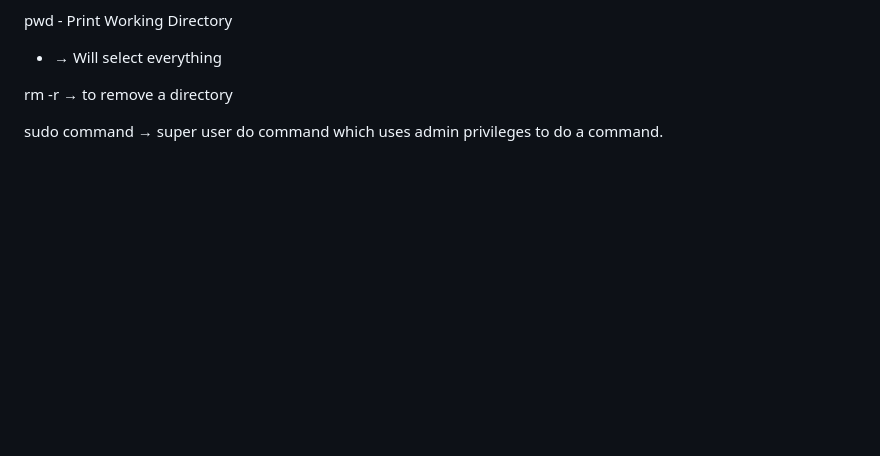
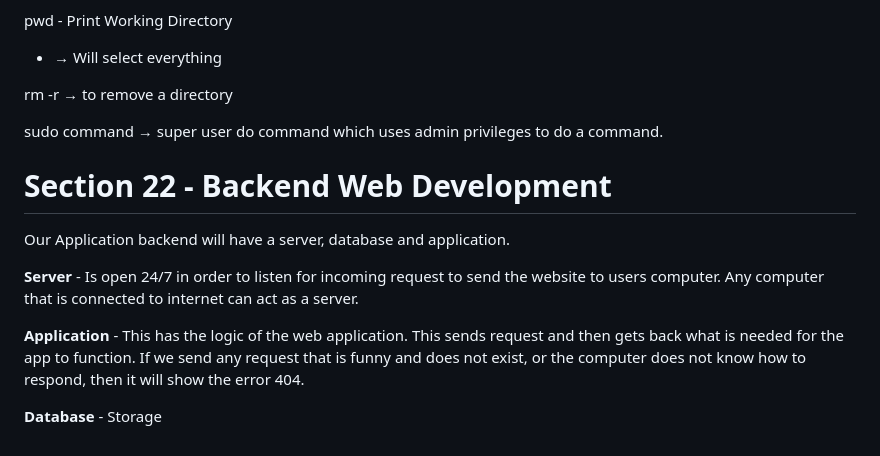
Before and after one commit to YashwanthRaj/The-Complete-Web-Development-Bootcamp, a Markdown page: README.md, the part around the change. Rendered like a GitHub page; blank space fills up the shorter version.

```diff
--- a/README.md
+++ b/README.md
@@ -478,3 +478,13 @@ pwd - Print Working Directory
 rm -r → to remove a directory
 
 sudo command → super user do command which uses admin privileges to do a command.
+
+# Section 22 - Backend Web Development
+
+Our Application backend will have a server, database and application.
+
+**Server** - Is open 24/7 in order to listen for incoming request to send the website to users computer. Any computer that is connected to internet can act as a server.
+
+**Application** - This has the logic of the web application. This sends request and then gets back what is needed for the app to function. If we send any request that is funny and does not exist, or the computer does not know how to respond, then it will show the error 404.
+
+**Database** - Storage
```
